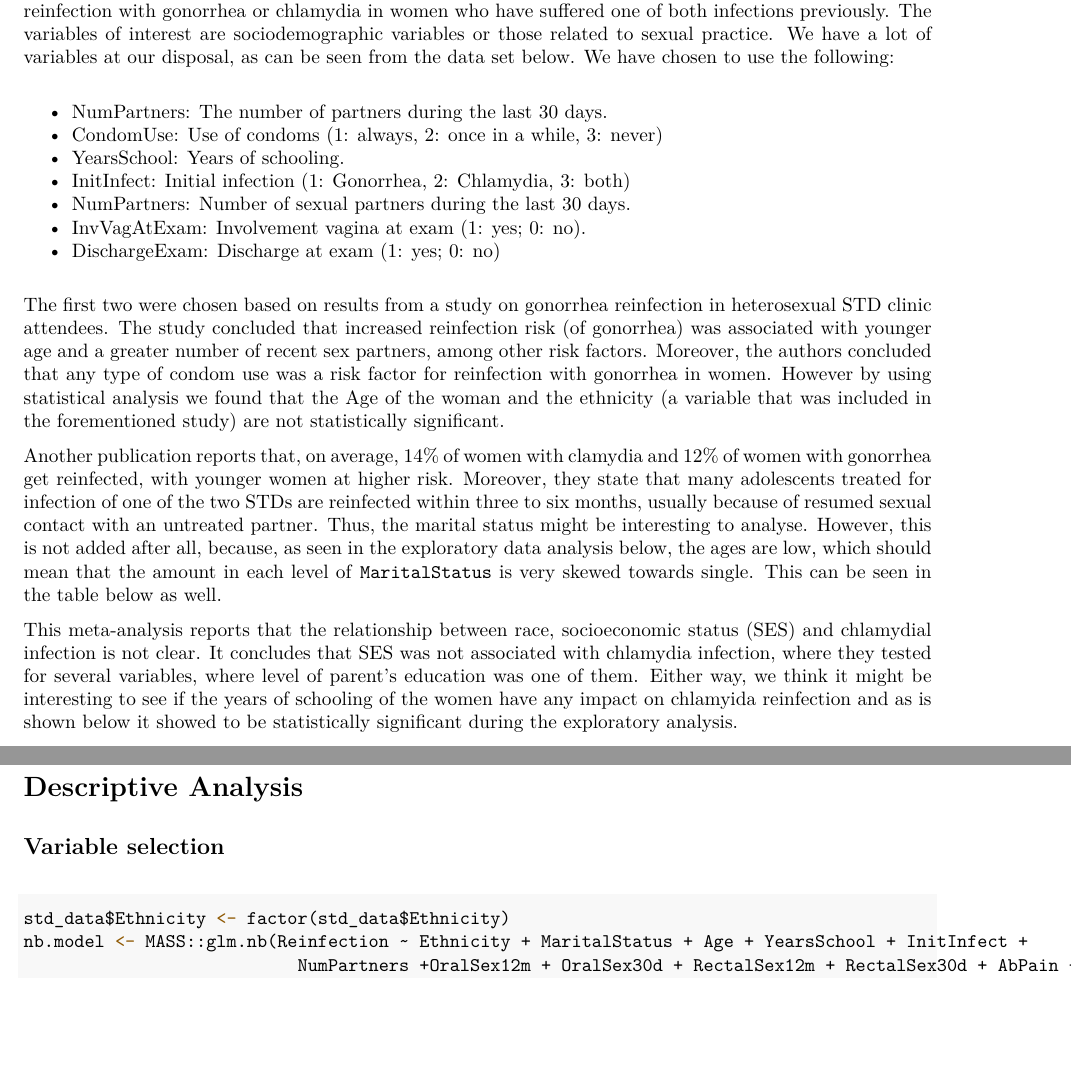
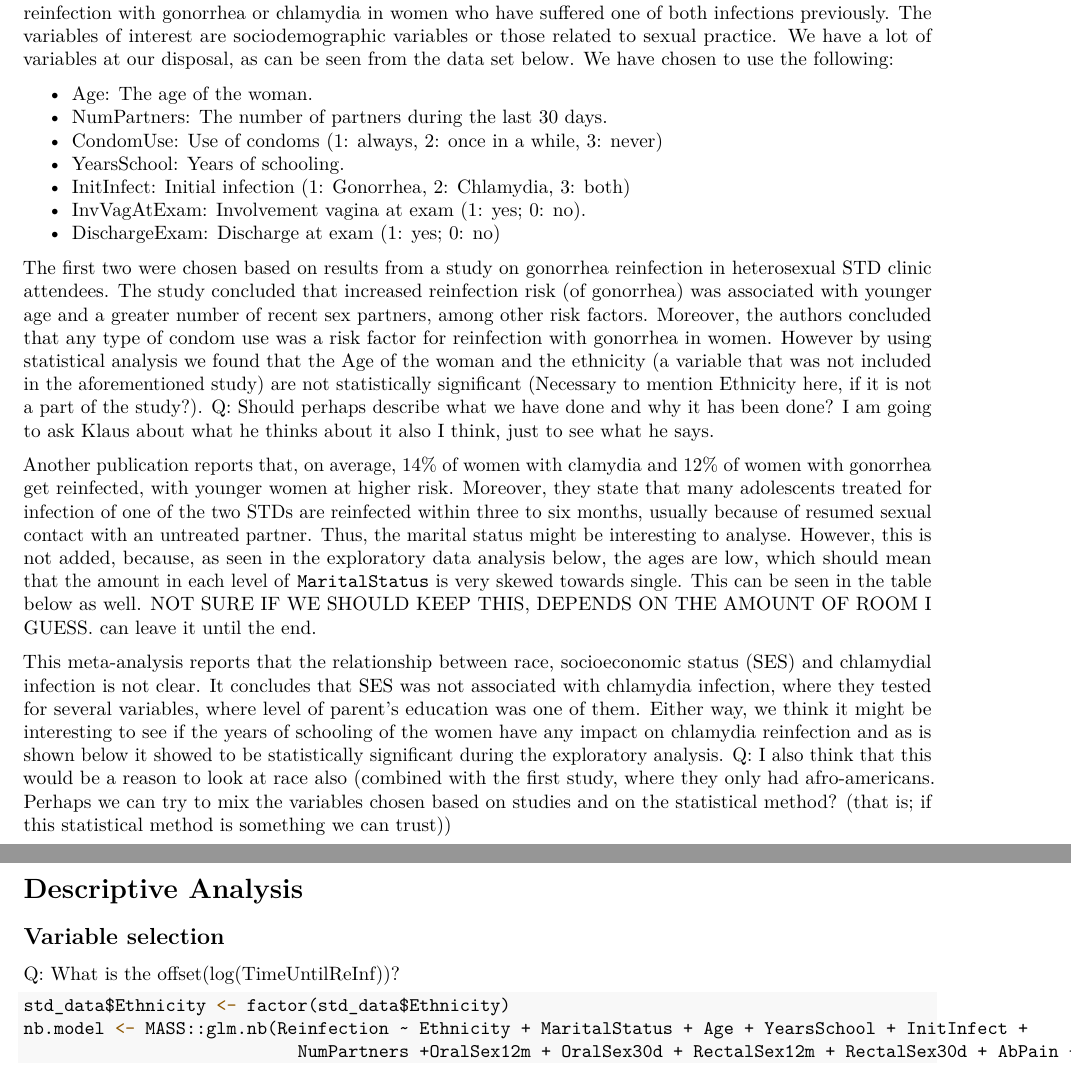
Before and after one commit to alexaoh/LDA_practical, an R Markdown document (practical.Rmd): two parts of pages 1 and 2 of 18 before the commit and two parts of pages 1 and 2 of 17 after it, joined at a grey line, cut so that both start at the same text, the shorter picture padded with empty space. The pictures show the output file practical.pdf that the author committed with the source.

Commit message:
Made some comments (did not have time for more now)

````diff
--- a/practical.Rmd
+++ b/practical.Rmd
@@ -27,19 +27,19 @@ library(GofCens)
 
 We are given a data set on sexually transmitted diseases (STDs). This is data from a study about gonorrhea and chlamydia in 877 women. The objective with this practical work is to study possible risk factors for a reinfection with gonorrhea or chlamydia in women who have suffered one of both infections previously. The variables of interest are sociodemographic variables or those related to sexual practice. We have a lot of variables at our disposal, as can be seen from the data set below. We have chosen to use the following:
 
+  * Age: The age of the woman.
   * NumPartners: The number of partners during the last 30 days.
   * CondomUse: Use of condoms (1: always, 2: once in a while, 3: never)
   * YearsSchool: Years of schooling.
   * InitInfect: Initial infection (1: Gonorrhea, 2: Chlamydia, 3: both)
-  * NumPartners: Number of sexual partners during the last 30 days.
   * InvVagAtExam: Involvement vagina at exam (1: yes; 0: no).
   * DischargeExam: Discharge at exam (1: yes; 0: no)
 
-The first two were chosen based on results from a [study](https://www.ncbi.nlm.nih.gov/pmc/articles/PMC1744639/) on gonorrhea reinfection in heterosexual STD clinic attendees. The study concluded that increased reinfection risk (of gonorrhea) was associated with younger age and a greater number of recent sex partners, among other risk factors. Moreover, the authors concluded that any type of condom use was a risk factor for reinfection with gonorrhea in women. However by using statistical analysis we found that the Age of the woman and the ethnicity (a variable that was included in the forementioned study) are not statistically significant.
+The first two were chosen based on results from a [study](https://www.ncbi.nlm.nih.gov/pmc/articles/PMC1744639/) on gonorrhea reinfection in heterosexual STD clinic attendees. The study concluded that increased reinfection risk (of gonorrhea) was associated with younger age and a greater number of recent sex partners, among other risk factors. Moreover, the authors concluded that any type of condom use was a risk factor for reinfection with gonorrhea in women. However by using statistical analysis we found that the Age of the woman and the ethnicity (a variable that was not included in the aforementioned study) are not statistically significant (Necessary to mention Ethnicity here, if it is not a part of the study?). Q: Should perhaps describe what we have done and why it has been done? I am going to ask Klaus about what he thinks about it also I think, just to see what he says.
 
-Another [publication](https://policylab.chop.edu/sites/default/files/pdf/publications/Preventing_Chlamydia_Gonorrhea_Reinfection_through_Increased_Use_of_EPT.pdf) reports that, on average, 14\% of women with clamydia and 12\% of women with gonorrhea get reinfected, with younger women at higher risk. Moreover, they state that many adolescents treated for infection of one of the two STDs are reinfected within three to six months, usually because of resumed sexual contact with an untreated partner. Thus, the marital status might be interesting to analyse. However, this is not added after all, because, as seen in the exploratory data analysis below, the ages are low, which should mean that the amount in each level of `MaritalStatus` is very skewed towards single. This can be seen in the table below as well.
+Another [publication](https://policylab.chop.edu/sites/default/files/pdf/publications/Preventing_Chlamydia_Gonorrhea_Reinfection_through_Increased_Use_of_EPT.pdf) reports that, on average, 14\% of women with clamydia and 12\% of women with gonorrhea get reinfected, with younger women at higher risk. Moreover, they state that many adolescents treated for infection of one of the two STDs are reinfected within three to six months, usually because of resumed sexual contact with an untreated partner. Thus, the marital status might be interesting to analyse. However, this is not added, because, as seen in the exploratory data analysis below, the ages are low, which should mean that the amount in each level of `MaritalStatus` is very skewed towards single. This can be seen in the table below as well. NOT SURE IF WE SHOULD KEEP THIS, DEPENDS ON THE AMOUNT OF ROOM I GUESS. can leave it until the end.
 
-[This meta-analysis](https://www.ncbi.nlm.nih.gov/pmc/articles/PMC2094865/) reports that the relationship between race, socioeconomic status (SES) and chlamydial infection is not clear. It concludes that SES was not associated with chlamydia infection, where they tested for several variables, where level of parent's education was one of them. Either way, we think it might be interesting to see if the years of schooling of the women have any impact on chlamyida reinfection and as is shown below it showed to be statistically significant during the exploratory analysis.
+[This meta-analysis](https://www.ncbi.nlm.nih.gov/pmc/articles/PMC2094865/) reports that the relationship between race, socioeconomic status (SES) and chlamydial infection is not clear. It concludes that SES was not associated with chlamydia infection, where they tested for several variables, where level of parent's education was one of them. Either way, we think it might be interesting to see if the years of schooling of the women have any impact on chlamydia reinfection and as is shown below it showed to be statistically significant during the exploratory analysis. Q: I also think that this would be a reason to look at race also (combined with the first study, where they only had afro-americans. Perhaps we can try to mix the variables chosen based on studies and on the statistical method? (that is; if this statistical method is something we can trust))
 
 
 ```{r}
@@ -59,6 +59,8 @@ Naturally, the categorical variable which states if the woman is reinfected or n
 # Descriptive Analysis
 
 ## Variable selection
+
+Q: What is the offset(log(TimeUntilReInf))?
 
 ```{r variable-select}
 std_data$Ethnicity <- factor(std_data$Ethnicity)
````
Also changed, not shown: practical.pdf, practical.tex, practical_files/figure-latex/unnamed-chunk-10-1.pdf, practical_files/figure-latex/unnamed-chunk-13-1.pdf, practical_files/figure-latex/unnamed-chunk-13-2.pdf, practical_files/figure-latex/unnamed-chunk-13-3.pdf, practical_files/figure-latex/unnamed-chunk-14-1.pdf, practical_files/figure-latex/unnamed-chunk-3-1.pdf, practical_files/figure-latex/unnamed-chunk-5-1.pdf, practical_files/figure-latex/unnamed-chunk-5-2.pdf, practical_files/figure-latex/unnamed-chunk-6-1.pdf, practical_files/figure-latex/unnamed-chunk-7-1.pdf, practical_files/figure-latex/unnamed-chunk-8-1.pdf, practical_files/figure-latex/unnamed-chunk-9-1.pdf.
